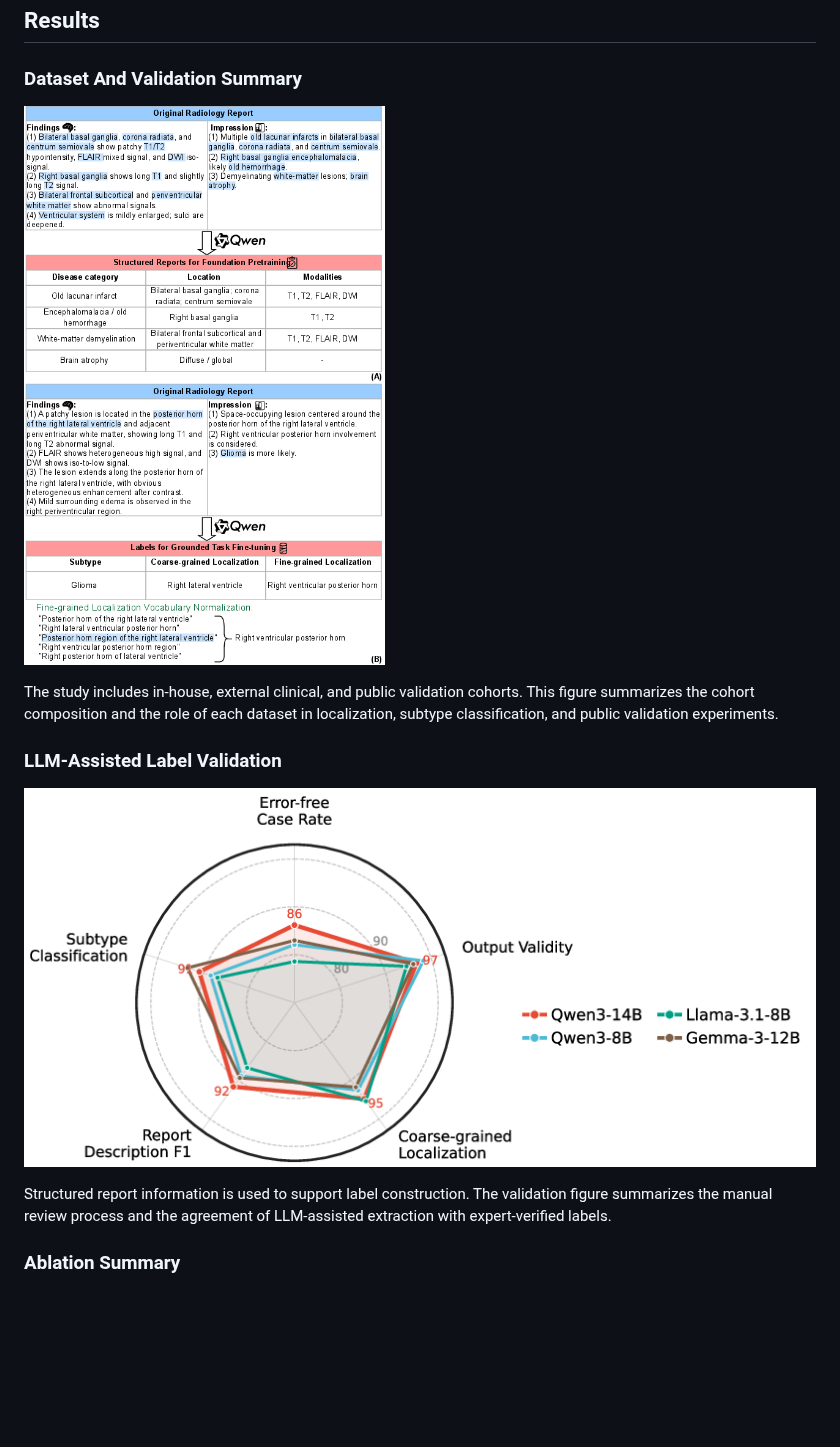
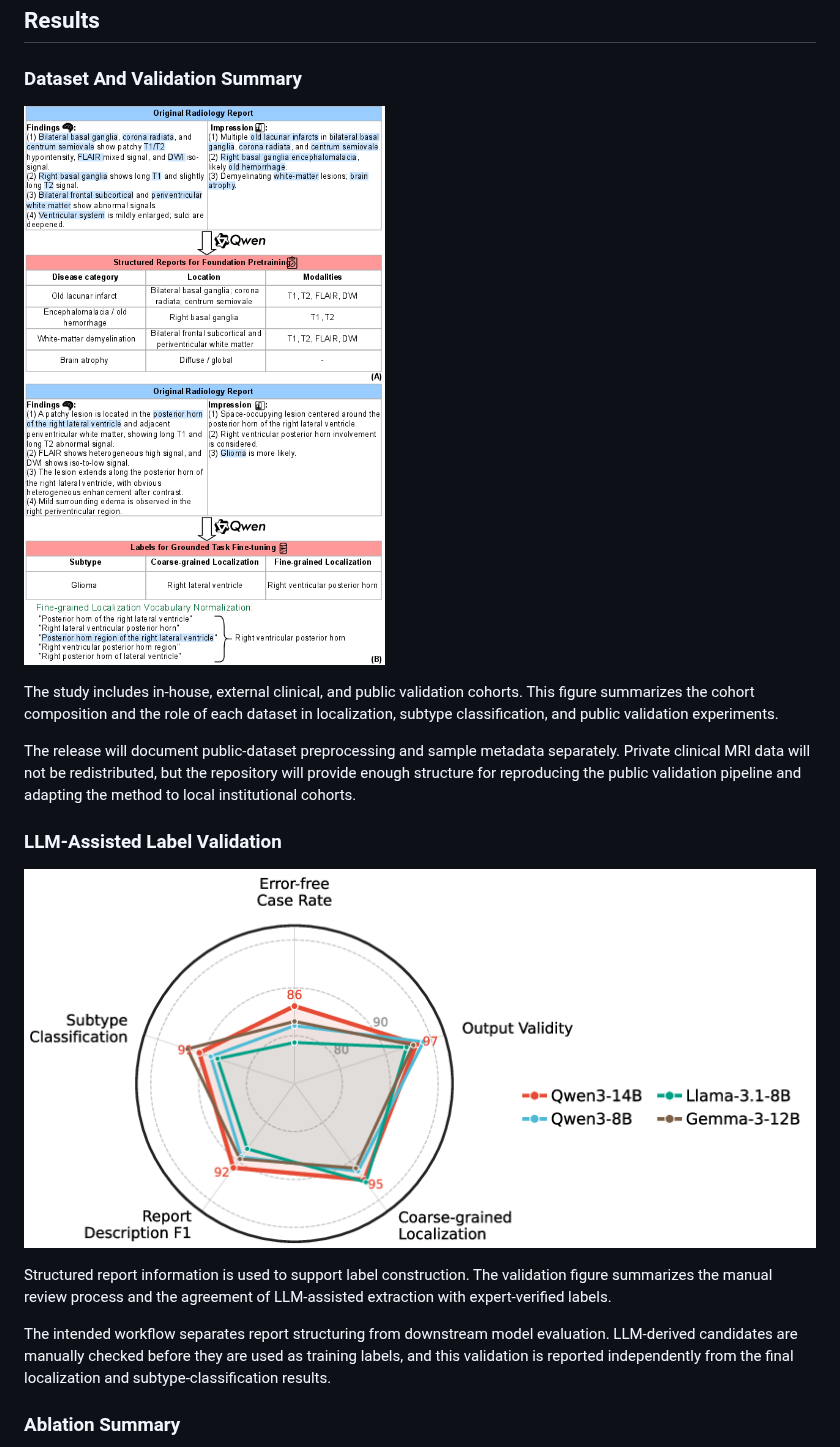
Before and after one commit to qiuzhaoyu/LIGHT, a Markdown page: README.md, the part around one of its changes. GitHub-like rendering; pictures changed too: assets/figures/data_summary_white.png (added), assets/figures/llm_validation_white.png (added); blank space fills up the shorter version.

```diff
--- a/README.md
+++ b/README.md
@@ -33,15 +39,19 @@ LIGHT/
 
 ### Dataset And Validation Summary
 
-![Dataset and validation summary](assets/figures/data_summary.png)
+![Dataset and validation summary](assets/figures/data_summary_white.png)
 
 The study includes in-house, external clinical, and public validation cohorts. This figure summarizes the cohort composition and the role of each dataset in localization, subtype classification, and public validation experiments.
 
+The release will document public-dataset preprocessing and sample metadata separately. Private clinical MRI data will not be redistributed, but the repository will provide enough structure for reproducing the public validation pipeline and adapting the method to local institutional cohorts.
+
 ### LLM-Assisted Label Validation
 
-![LLM-assisted label validation](assets/figures/llm_validation.png)
+![LLM-assisted label validation](assets/figures/llm_validation_white.png)
 
 Structured report information is used to support label construction. The validation figure summarizes the manual review process and the agreement of LLM-assisted extraction with expert-verified labels.
 
+The intended workflow separates report structuring from downstream model evaluation. LLM-derived candidates are manually checked before they are used as training labels, and this validation is reported independently from the final localization and subtype-classification results.
+
 ### Ablation Summary
 
```
Also changed, not shown: other parts of README.md (+10 -4 lines), assets/figures/ablation_white.png (added), assets/figures/framework_white.png (added), assets/figures/qualitative_gradcam_white.png (added), assets/figures/qualitative_tsne_white.png (added).
